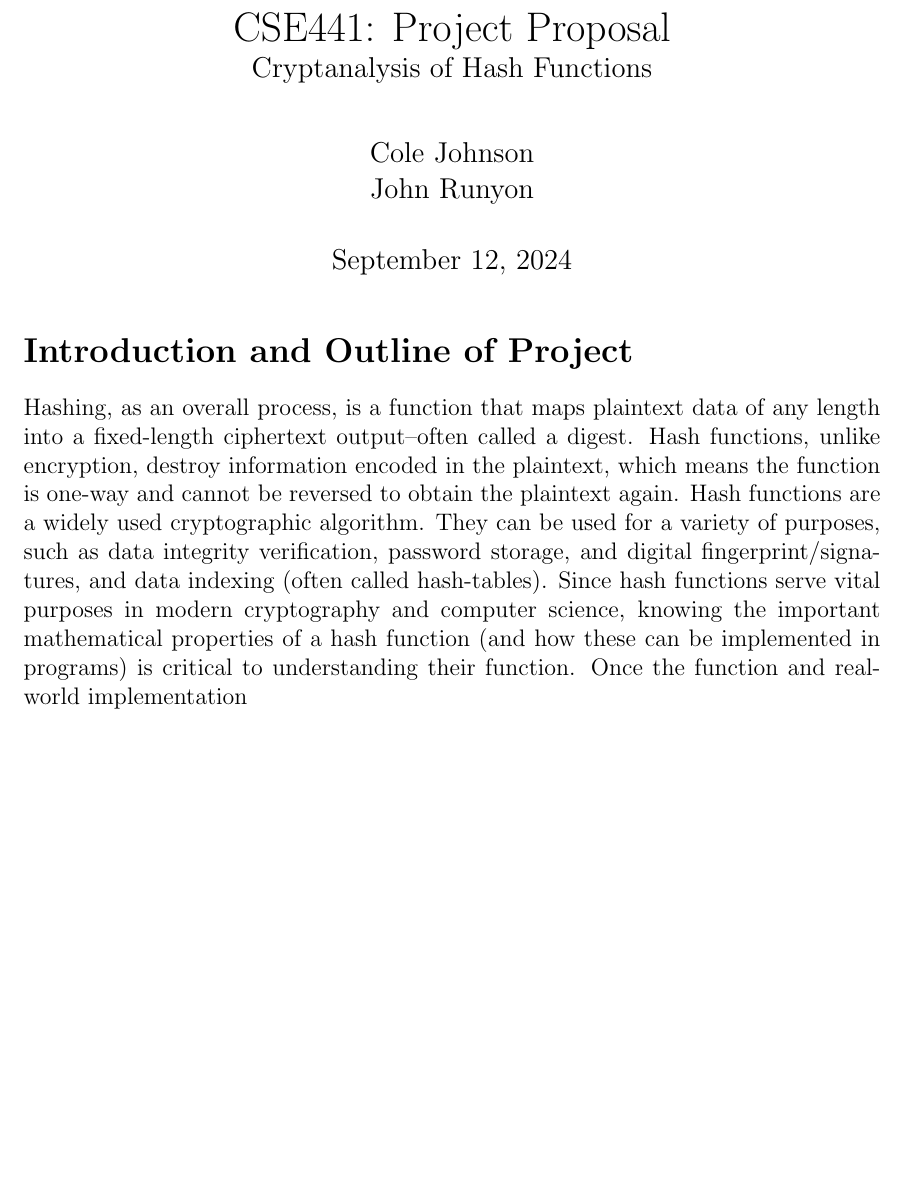
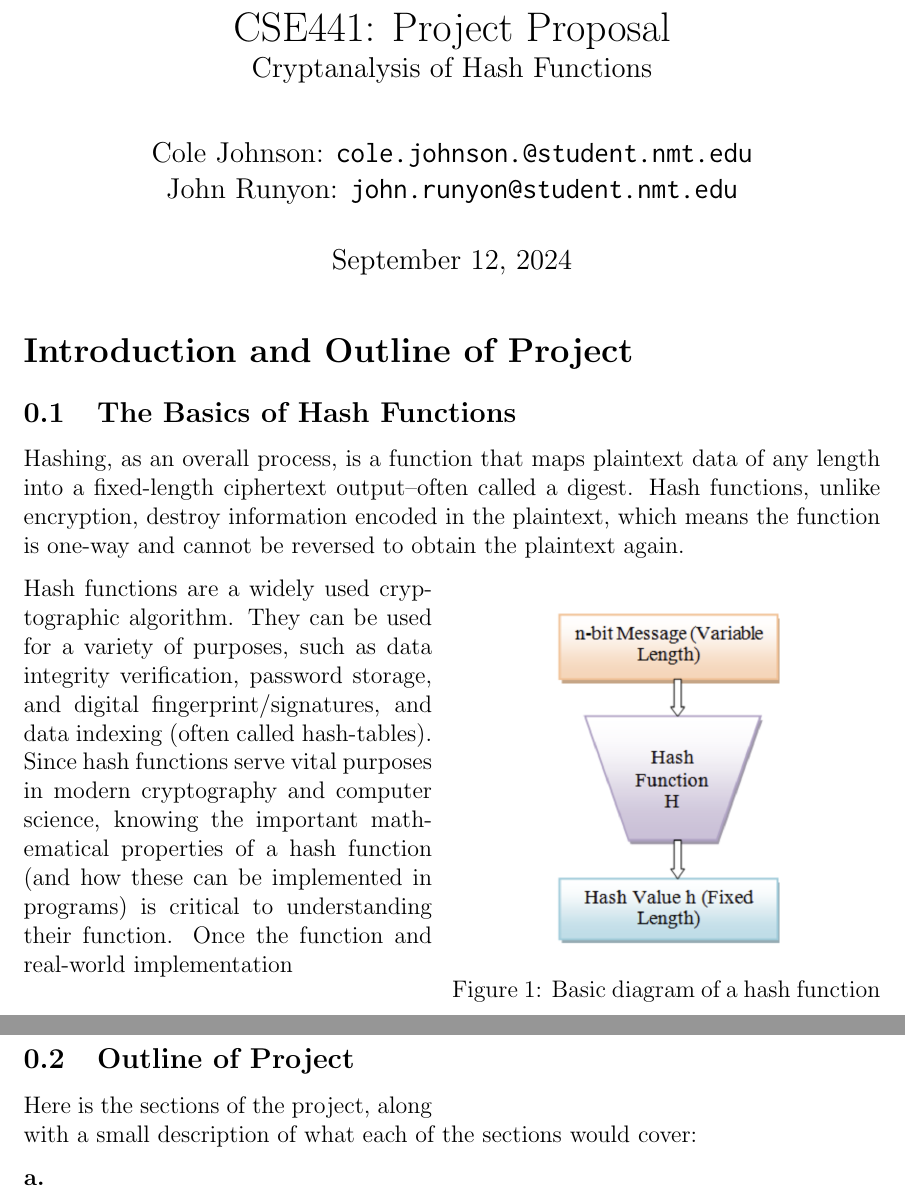
Before and after one commit to Shavvey/CSE441-Project-Proposal, a LaTeX document (proposal.tex): part of the page before the commit and two parts of pages 1 and 2 of 2 after it, the two joined at a grey line, cut so that both start at the same text, the shorter picture padded with empty space. Compiled offline with pdfLaTeX.

Commit message:
adding images

```diff
--- a/proposal.tex
+++ b/proposal.tex
@@ -11,10 +11,13 @@
 \usepackage{listings}
 \usepackage{inconsolata}
 \usepackage{parskip}
+\usepackage{graphicx}
+\usepackage{wrapfig}
+\graphicspath{./images}
 \author{
-    Cole Johnson
+    Cole Johnson: \texttt{cole.johnson.@student.nmt.edu}
     \\
-    John Runyon
+    John Runyon: \texttt{john.runyon@student.nmt.edu}
 }
 \title{
     CSE441: Project Proposal\\
@@ -23,12 +26,21 @@
 \begin{document}
 \maketitle
 \section*{Introduction and Outline of Project}
+\subsection{The Basics of Hash Functions}
 Hashing, as an overall process, is a function that maps
 plaintext data of any length into a fixed-length ciphertext
 output--often called a digest. Hash functions, unlike encryption,
 destroy information encoded in the plaintext, which means
 the function is one-way and cannot be reversed to obtain
 the plaintext again.
+
+\begin{wrapfigure}{r}{0.5\textwidth}
+    \begin{center}
+      \includegraphics[width=0.3\textwidth]{images/hash_function.png}
+    \end{center}
+    \caption{Basic diagram of a hash function}
+  \end{wrapfigure}
+
 Hash functions are a widely used cryptographic algorithm.
 They can be used for a variety of purposes, such as
 data integrity verification, password storage, and digital
@@ -38,4 +50,12 @@ and computer science, knowing the important mathematical properties
 of a hash function (and how these can be implemented in programs)
 is critical to understanding their function. Once the function and
 real-world implementation
+
+\subsection{Outline of Project}
+Here is the sections of the project, along
+with a small description of what each of the
+sections would cover:
+\begin{enumerate}[{\bf a.}]
+    \item
+\end{enumerate}
 \end{document}
```
Also changed, not shown: images/hash_function.png (added), proposal.pdf (added), 1 other file.
